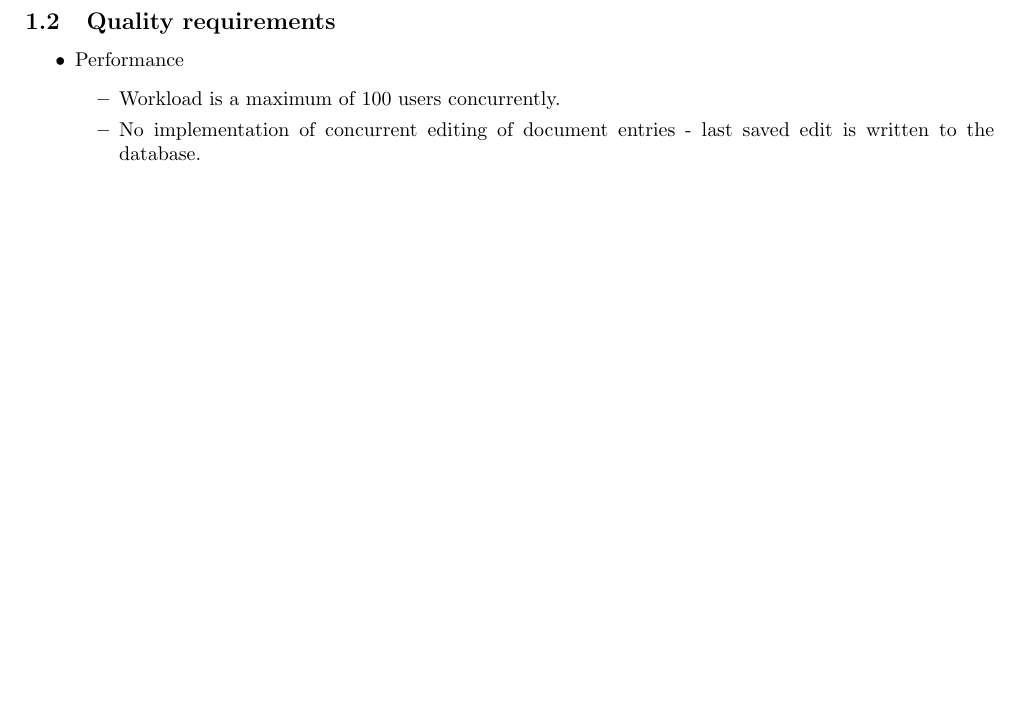
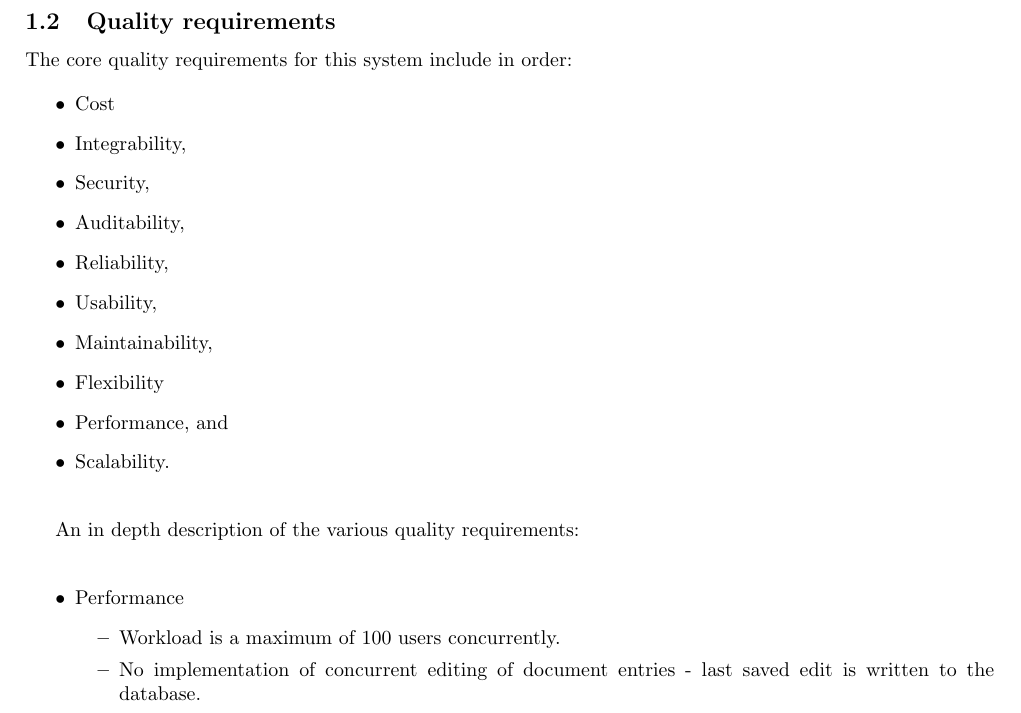
Before and after one commit to DillonHeins/Charlie, a LaTeX document (Notes/Architectural Requirements/ArchitecturalRequirements.tex): part of page 5 of 8, cut so that both start at the same text, the shorter picture padded with empty space. Compiled offline with pdfLaTeX.

Commit message:
Core quality requirements added

```diff
--- a/Notes/Architectural Requirements/ArchitecturalRequirements.tex
+++ b/Notes/Architectural Requirements/ArchitecturalRequirements.tex
@@ -81,6 +81,24 @@
 		\cleardoublepage
 
 	\subsection{Quality requirements}\label{subsec:quality}
+
+		The core quality requirements for this system include in order:
+
+		\begin{itemize}
+			\item Cost
+			\item Integrability,
+			\item Security,
+			\item Auditability,
+			\item Reliability,
+			\item Usability,
+			\item Maintainability,
+			\item Flexibility
+			\item Performance, and
+			\item Scalability. \newline
+		\end{itemize}
+
+		An in depth description of the various quality requirements: \newline
+
 		\begin{itemize}
 			\item Performance
 			\begin{itemize}
```
